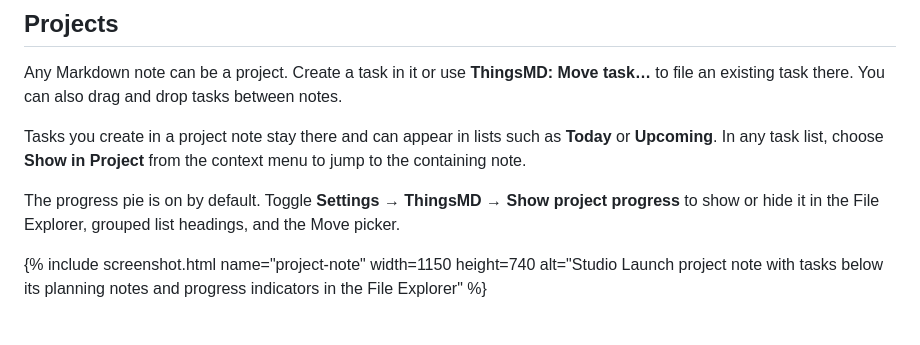
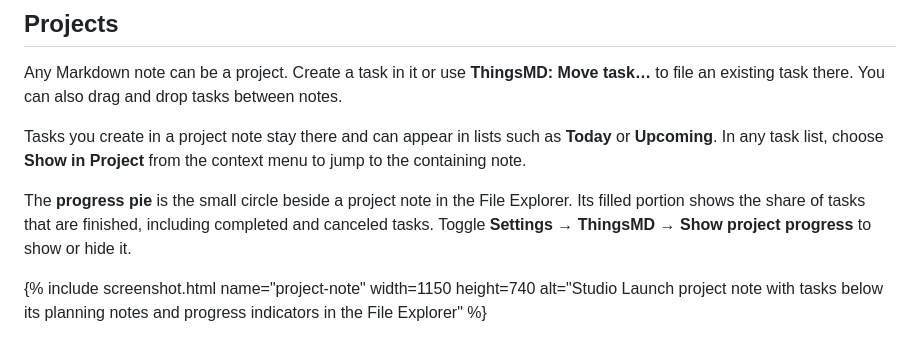
Before and after one commit to kotylevskiy/thingsmd, a Markdown page: docs/index.md, the part around the change. GitHub-like rendering.

```diff
--- a/docs/index.md
+++ b/docs/index.md
@@ -56,7 +56,7 @@ Any Markdown note can be a project. Create a task in it or use **ThingsMD: Move
 
 Tasks you create in a project note stay there and can appear in lists such as **Today** or **Upcoming**. In any task list, choose **Show in Project** from the context menu to jump to the containing note.
 
-The progress pie is on by default. Toggle **Settings → ThingsMD → Show project progress** to show or hide it in the File Explorer, grouped list headings, and the Move picker.
+The **progress pie** is the small circle beside a project note in the File Explorer. Its filled portion shows the share of tasks that are finished, including completed and canceled tasks. Toggle **Settings → ThingsMD → Show project progress** to show or hide it.
 
 {% include screenshot.html name="project-note" width=1150 height=740 alt="Studio Launch project note with tasks below its planning notes and progress indicators in the File Explorer" %}
 
```
Also changed, not shown: README.md (+20 -15 lines), docs/assets/task-note.png (deleted), docs/assets/today.png, docs/assets/upcoming.png (deleted).
